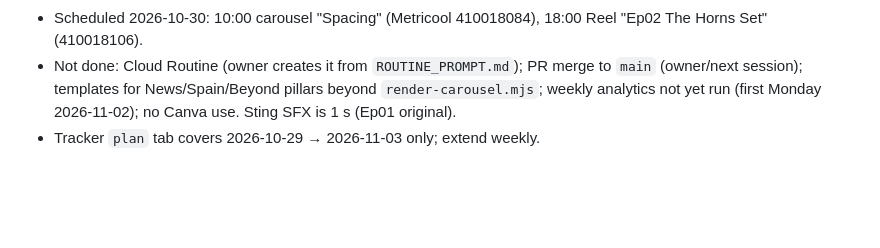
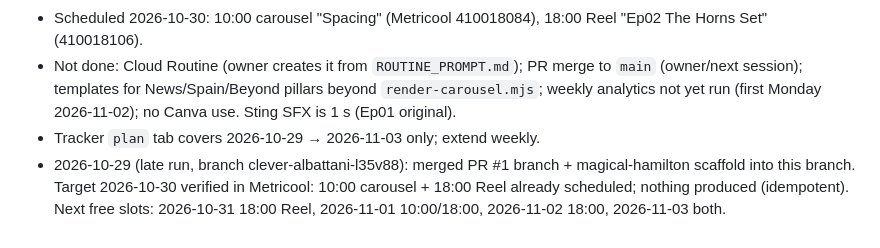
Before and after one commit to e2abasketball-droid/e2a-tiktok-media, a Markdown page: instagram/CLAUDE.md, the part around the change. Drawn GitHub-style; blank space fills up the shorter version.

Commit message:
Instagram: merge scaffold and PR #1 work; record 2026-10-30 idempotency check
Co-Authored-By: Claude Sonnet 5.5 <noreply@anthropic.com>
Claude-Session: https://claude.ai/code/session_01MW3wjHHUsx4CRJzTYdpQMP

```diff
--- a/instagram/CLAUDE.md
+++ b/instagram/CLAUDE.md
@@ -34,3 +34,4 @@ ElevenLabs signed URLs from `creative_get_flow_run_status` work with plain `curl
 - Not done: Cloud Routine (owner creates it from `ROUTINE_PROMPT.md`); PR merge to `main` (owner/next session); templates for News/Spain/Beyond pillars beyond `render-carousel.mjs`;
   weekly analytics not yet run (first Monday 2026-11-02); no Canva use. Sting SFX is 1 s (Ep01 original).
 - Tracker `plan` tab covers 2026-10-29 → 2026-11-03 only; extend weekly.
+- 2026-10-29 (late run, branch clever-albattani-l35v88): merged PR #1 branch + magical-hamilton scaffold into this branch. Target 2026-10-30 verified in Metricool: 10:00 carousel + 18:00 Reel already scheduled; nothing produced (idempotent). Next free slots: 2026-10-31 18:00 Reel, 2026-11-01 10:00/18:00, 2026-11-02 18:00, 2026-11-03 both.
```
